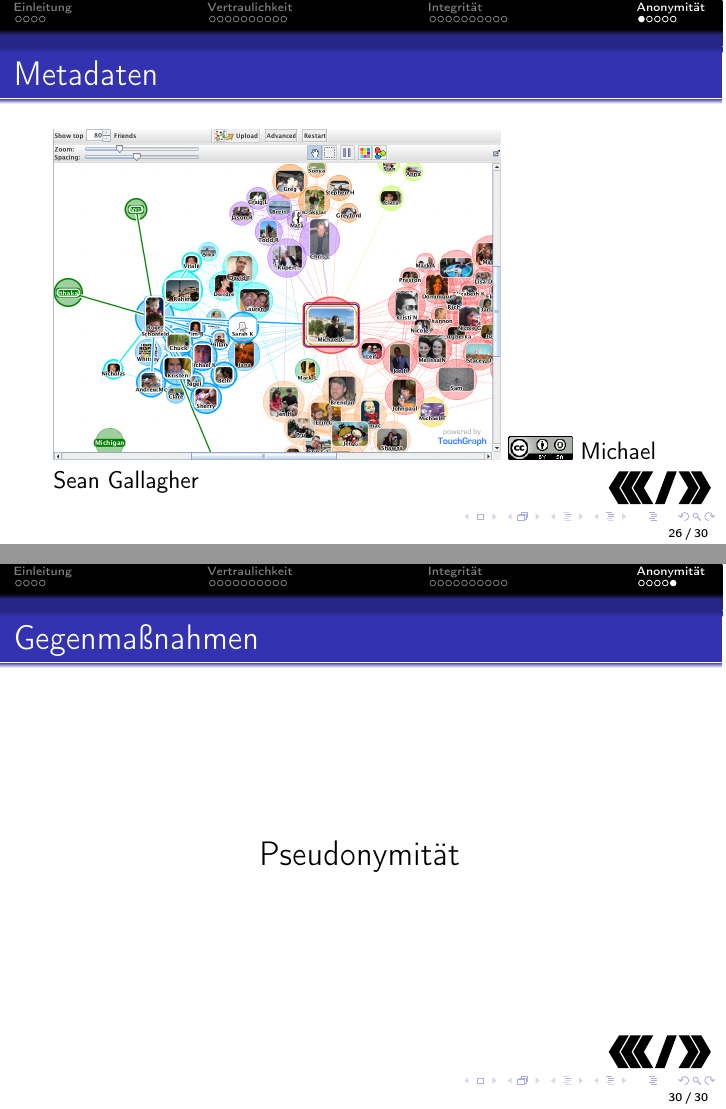
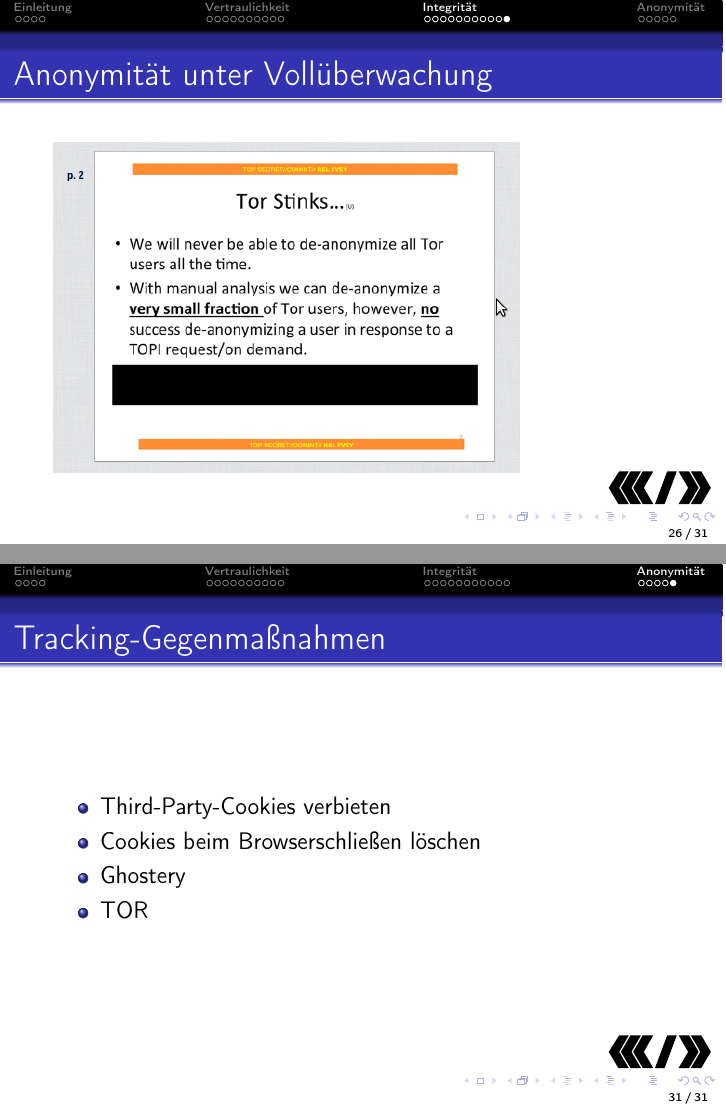
Before and after one commit to c3d2/cms-meissen, LaTeX slides (src/slides.tex): pages 58 and 62 of 62 before the commit and pages 58 and 66 of 66 after it, joined at a grey line. Compiled offline with pdfLaTeX.

Commit message:
add slides for tor stinks and anti tracking

```diff
--- a/src/slides.tex
+++ b/src/slides.tex
@@ -208,6 +208,11 @@
     \includegraphics[height=0.7\textheight]{img/bridge2.png}
 \end{frame}
 
+\begin{frame}
+    \frametitle{Anonymität unter Vollüberwachung}
+    \includegraphics[height=0.7\textheight]{img/torstinks.png}
+\end{frame}
+
 \section{Anonymität}
 \subsection{}
 
@@ -233,9 +238,13 @@
 \end{frame}
 
 \begin{frame}
-    \frametitle{Gegenmaßnahmen}
-    \begin{center} \Large Pseudonymität \end{center}
+    \frametitle{Tracking-Gegenmaßnahmen}
+    \begin{itemize}
+      \item<1-> Third-Party-Cookies verbieten
+      \item<2-> Cookies beim Browserschließen löschen
+      \item<3-> Ghostery
+      \item<4-> TOR
+    \end{itemize}
 \end{frame}
 
-
 \end{document}
```
Also changed, not shown: img/maltespitz.png, img/torstinks.png (added).
